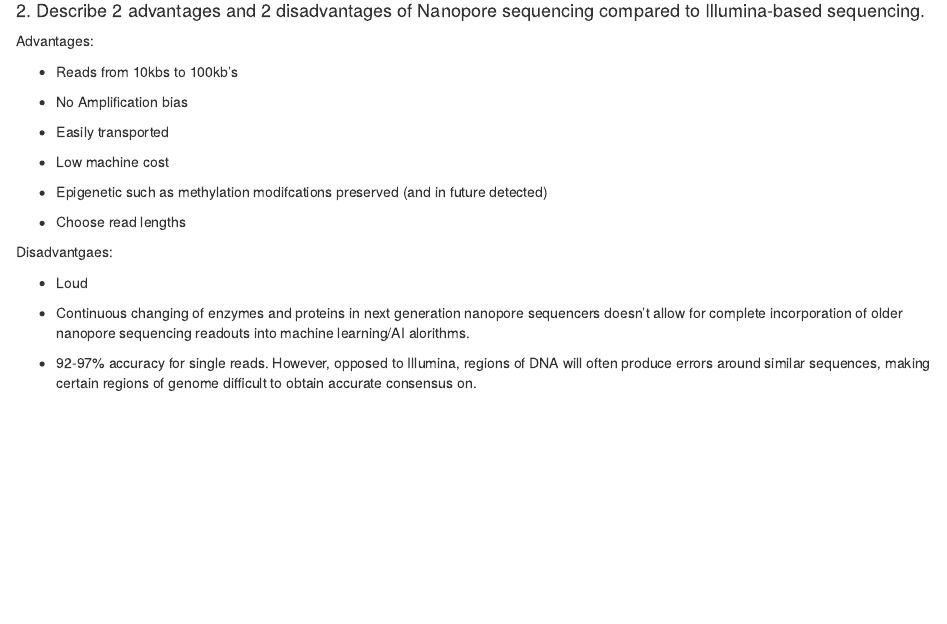
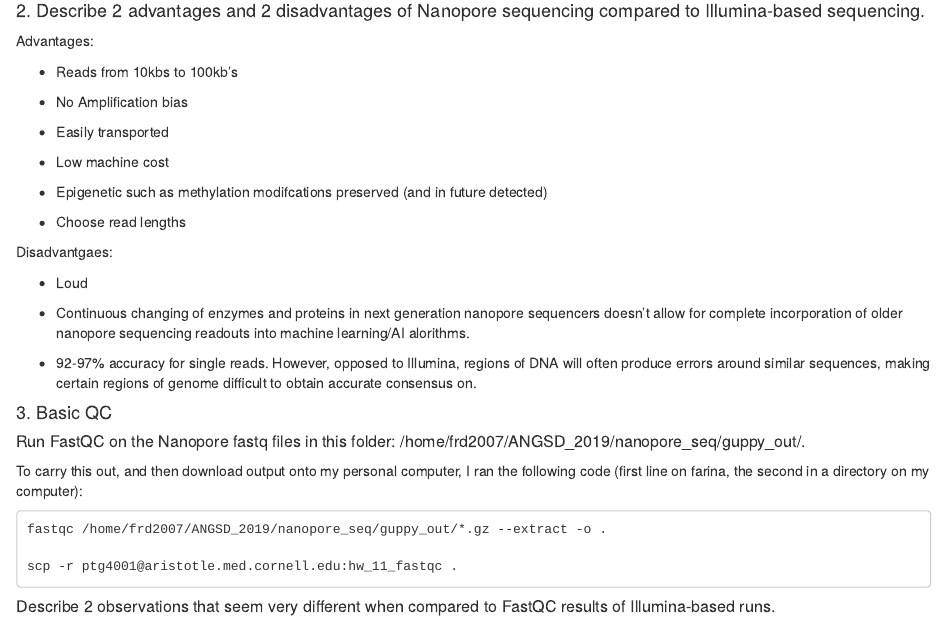
Before and after one commit to polyg314/ANGSD_HW_Week_11, an R Markdown document (ANGSD_HW_Week_11.Rmd): the page in a window 1100 px wide, from 1540 px down. The pictures show the output file ANGSD_HW_Week_11.html that the author committed with the source, opened offline.

Commit message:
Finished version

````diff
--- a/ANGSD_HW_Week_11.Rmd
+++ b/ANGSD_HW_Week_11.Rmd
@@ -90,3 +90,17 @@
 - Continuous changing of enzymes and proteins in next generation nanopore sequencers doesn't allow for complete incorporation of older nanopore sequencing readouts into machine learning/AI alorithms.
 
 - 92-97% accuracy for single reads. However, opposed to Illumina, regions of DNA will often produce errors around similar sequences, making certain regions of genome difficult to obtain accurate consensus on.
+
+####3. Basic QC
+
+#####Run FastQC on the Nanopore fastq files in this folder: /home/frd2007/ANGSD_2019/nanopore_seq/guppy_out/.
+
+To carry this out, and then download output onto my personal computer, I ran the following code (first line on farina, the second in a directory on my computer):
+
+```{}
+fastqc /home/frd2007/ANGSD_2019/nanopore_seq/guppy_out/*.gz --extract -o .
+
+scp -r ptg4001@aristotle.med.cornell.edu:hw_11_fastqc .
+```
+
+#####Describe 2 observations that seem very different when compared to FastQC results of Illumina-based runs.
````
Also changed, not shown: ANGSD_HW_Week_11.html.
